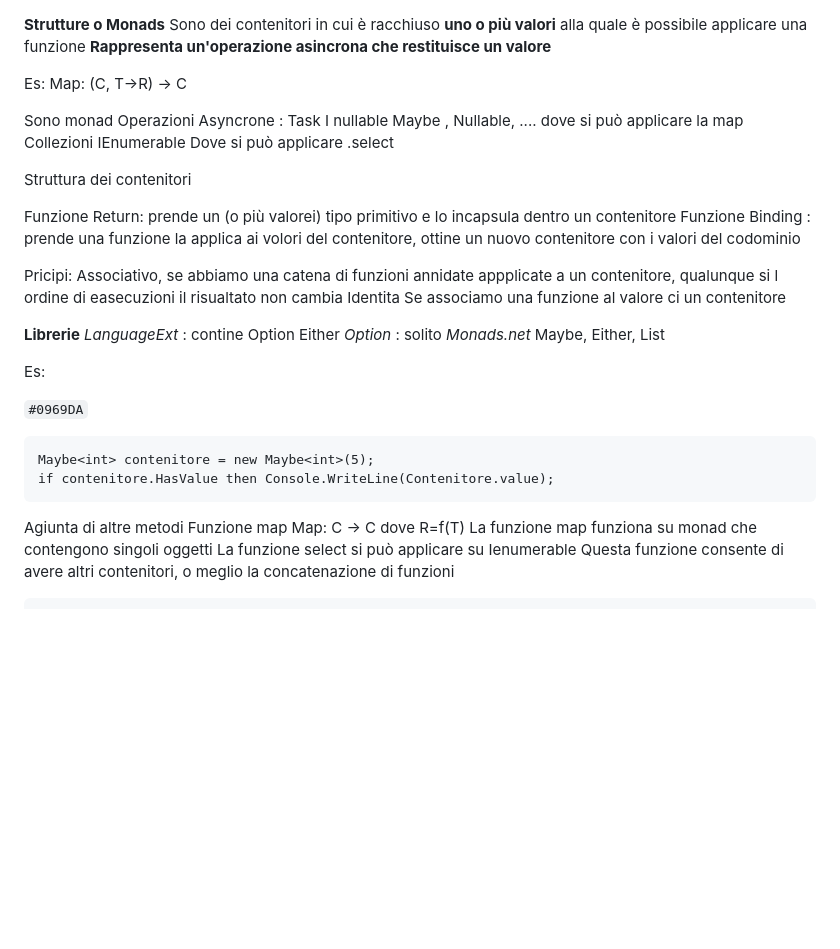
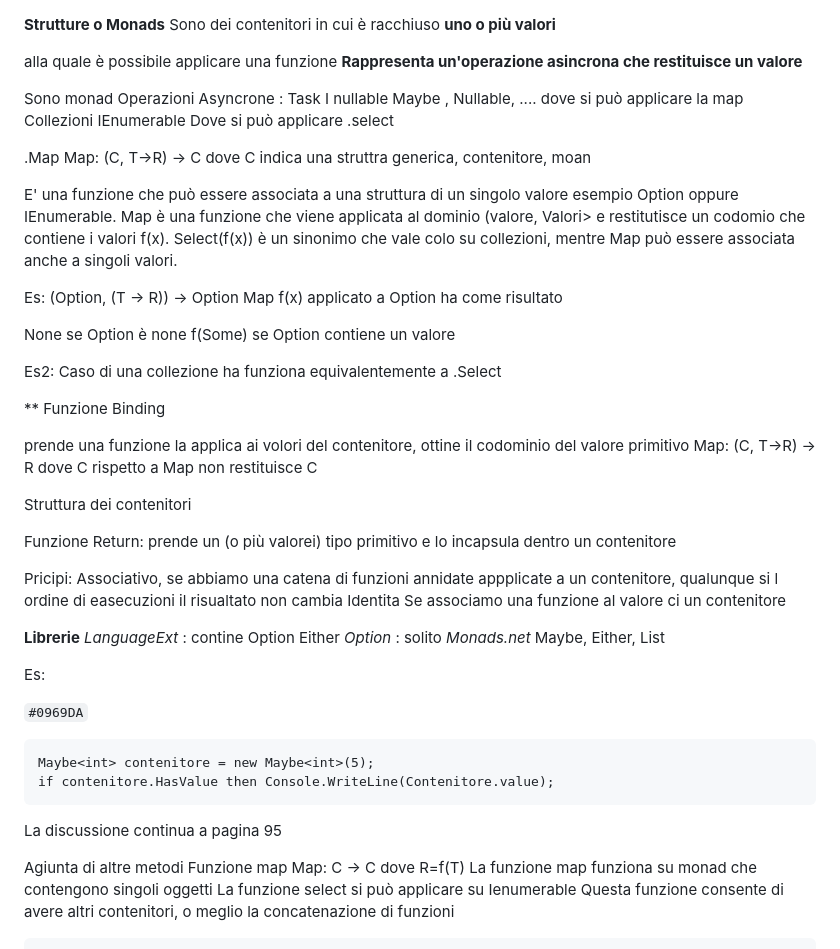
Before and after one commit to GianmarcoLunardi/Appunti, a Markdown page: Funzionale/Monads.md, the part around the change. GitHub-like rendering; blank space fills up the shorter version.

````diff
--- a/Funzionale/Monads.md
+++ b/Funzionale/Monads.md
@@ -1,9 +1,8 @@
 **Strutture o Monads**
-Sono dei contenitori in cui è racchiuso __uno o più valori__ alla quale è possibile applicare una funzione
+Sono dei contenitori in cui è racchiuso __uno o più valori__
+
+alla quale è possibile applicare una funzione
 **Rappresenta un'operazione asincrona che restituisce un valore**
-
-Es:
-Map: (C<T>, T->R) -> C<R>
 
 Sono monad
 Operazioni Asyncrone :
@@ -14,10 +13,37 @@ dove si può applicare la map
 Collezioni
 IEnumerable<T> Dove si può applicare .select
 
+.Map
+Map: (C<T>, T->R) -> C<R>    dove C<T> indica una struttra generica, contenitore, moan
+
+E' una funzione che può essere associata a una struttura di un singolo valore esempio Option<T> oppure IEnumerable<T>.
+Map è una funzione che viene applicata al dominio (valore, Valori> e restitutisce un codomio che contiene i valori f(x).
+Select(f(x)) è un sinonimo che vale colo su collezioni, mentre Map può essere associata anche a singoli valori.
+
+
+Es:
+(Option<T>, (T -> R)) -> Option<R>        Map f(x) applicato a Option<T> ha come risultato
+
+None       se Option<T> è none
+f(Some)    se Option<T> contiene un valore
+
+Es2:
+Caso di una collezione ha funziona equivalentemente a .Select
+
+
+** Funzione Binding
+
+prende una funzione la applica ai volori del contenitore, ottine il codominio del valore primitivo
+Map: (C<T>, T->R) -> R    dove C<T> rispetto a Map non restituisce C<R>
+
+
+
+
+
+
 Struttura dei contenitori
 
 Funzione Return: prende un (o più valorei) tipo primitivo e lo incapsula dentro un contenitore
-Funzione Binding : prende una funzione la applica ai volori del contenitore, ottine un nuovo contenitore con i valori del codominio
 
 Pricipi:
 Associativo, se abbiamo una catena di funzioni annidate appplicate a un contenitore, qualunque si l  ordine di easecuzioni il risualtato non cambia
@@ -39,7 +65,7 @@ Maybe<int> contenitore = new Maybe<int>(5);
 if contenitore.HasValue then Console.WriteLine(Contenitore.value);
 ```
 
-
+La discussione continua a pagina 95
 
 Agiunta di altre metodi
 Funzione map Map: C<T> ->  C<R>   dove  R=f(T)
````
